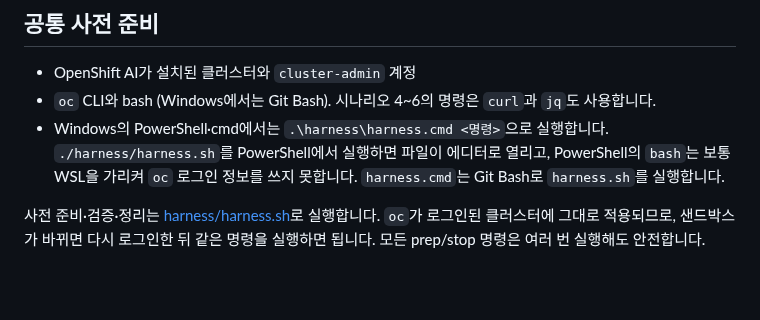
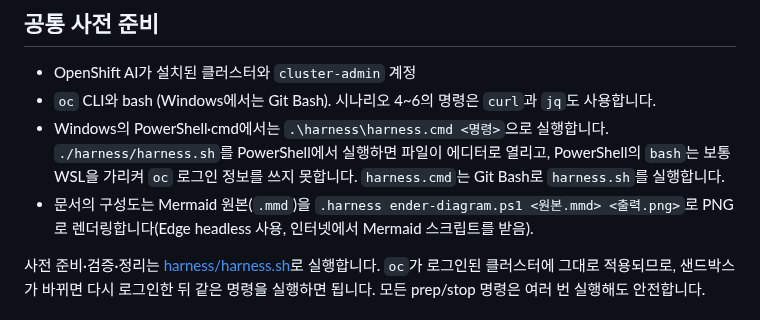
Before and after one commit to jangminjun/openshift-ai-security-demo, a Markdown page: README.md, the part around the change. GitHub-like rendering; blank space fills up the shorter version.

```diff
--- a/README.md
+++ b/README.md
@@ -106,6 +106,8 @@ GA 기능(시나리오 1~6)만 따로 정리한 목록은 [rhoai-3.5-ga-features
 - OpenShift AI가 설치된 클러스터와 `cluster-admin` 계정
 - `oc` CLI와 bash (Windows에서는 Git Bash). 시나리오 4~6의 명령은 `curl`과 `jq`도 사용합니다.
 - Windows의 PowerShell·cmd에서는 `.\harness\harness.cmd <명령>`으로 실행합니다. `./harness/harness.sh`를 PowerShell에서 실행하면 파일이 에디터로 열리고, PowerShell의 `bash`는 보통 WSL을 가리켜 `oc` 로그인 정보를 쓰지 못합니다. `harness.cmd`는 Git Bash로 `harness.sh`를 실행합니다.
+- 문서의 구성도는 Mermaid 원본(`.mmd`)을 `.harness
+ender-diagram.ps1 <원본.mmd> <출력.png>`로 PNG로 렌더링합니다(Edge headless 사용, 인터넷에서 Mermaid 스크립트를 받음).
 
 사전 준비·검증·정리는 [harness/harness.sh](harness/harness.sh)로 실행합니다. `oc`가 로그인된 클러스터에 그대로 적용되므로, 샌드박스가 바뀌면 다시 로그인한 뒤 같은 명령을 실행하면 됩니다. 모든 prep/stop 명령은 여러 번 실행해도 안전합니다.
 
```
Also changed, not shown: scenarios/05-automated-red-teaming.md (+16 -0 lines), scenarios/images/5/00-evalhub-architecture.png (added), 3 other files.
